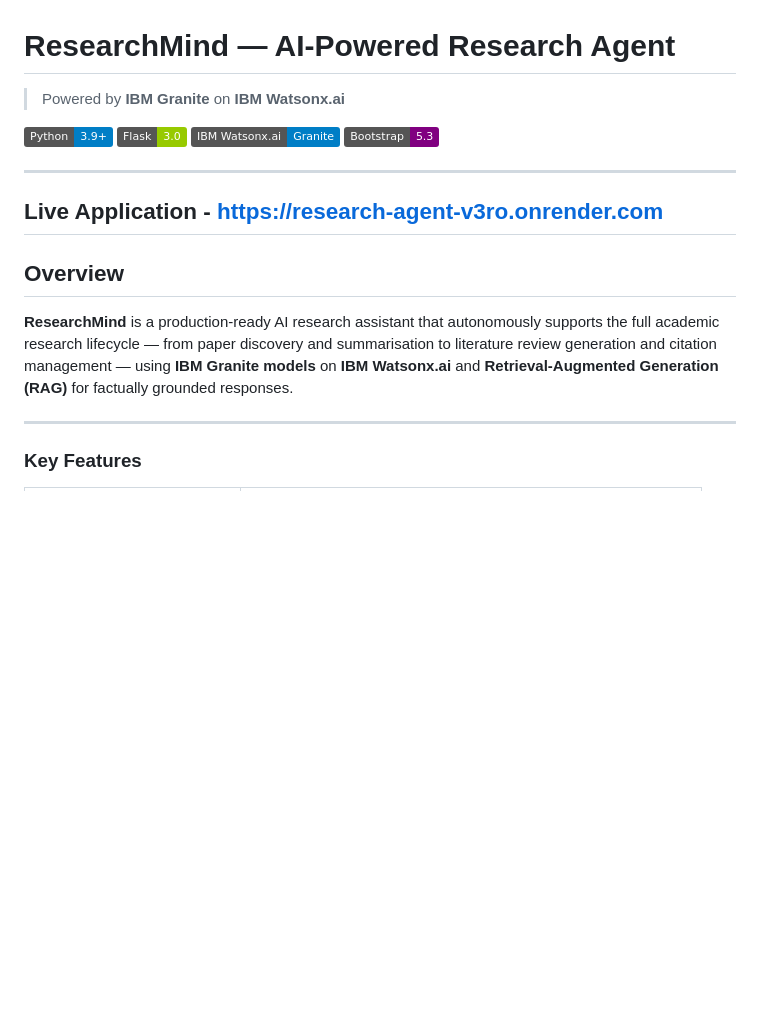
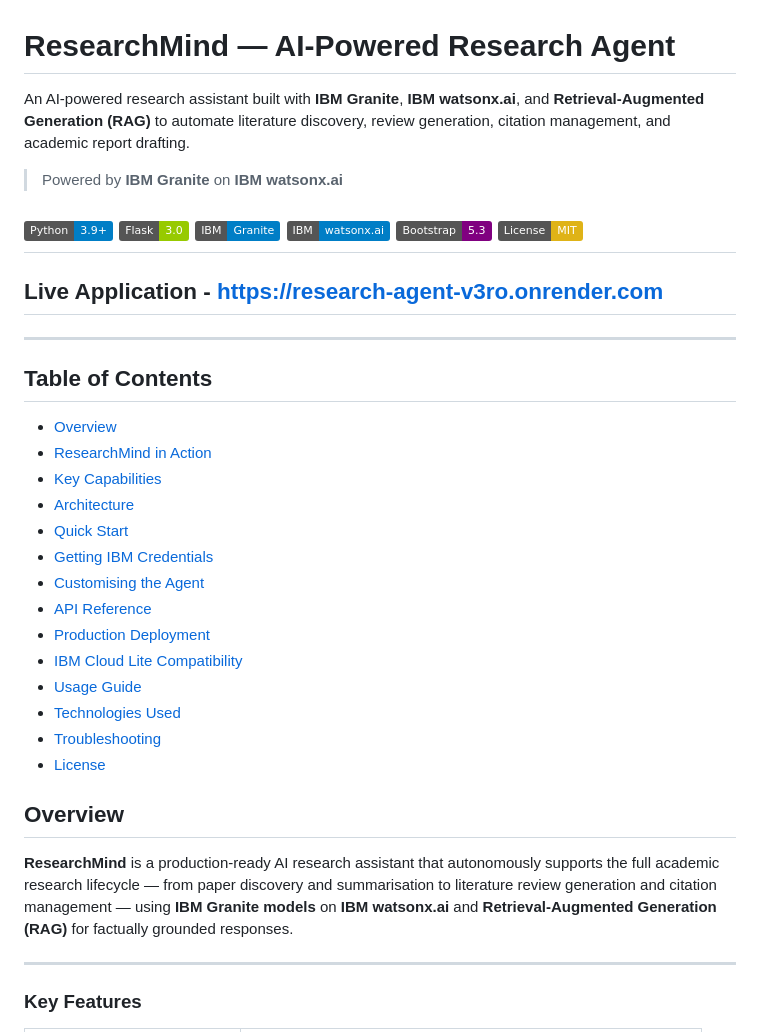
Before and after one commit to JeeniaBasu/research-agent, a Markdown page: README.md, the part around one of its changes. Drawn GitHub-style; badges without logos; blank space fills up the shorter version.

Commit message:
Update README.md
Updated README to reflect correct branding for IBM watsonx.ai and adjusted various sections for consistency.

```diff
--- a/README.md
+++ b/README.md
@@ -1,18 +1,41 @@
 
 # ResearchMind — AI-Powered Research Agent
 
->Powered by **IBM Granite** on **IBM Watsonx.ai**
+An AI-powered research assistant built with **IBM Granite**, **IBM watsonx.ai**, and **Retrieval-Augmented Generation (RAG)** to automate literature discovery, review generation, citation management, and academic report drafting.
+
+> Powered by **IBM Granite** on **IBM watsonx.ai**
 
 [![Python](https://img.shields.io/badge/Python-3.9%2B-blue?logo=python)](https://python.org)
 [![Flask](https://img.shields.io/badge/Flask-3.0-green?logo=flask)](https://flask.palletsprojects.com)
-[![IBM Watsonx](https://img.shields.io/badge/IBM%20Watsonx.ai-Granite-blue?logo=ibm)](https://www.ibm.com/watsonx)
+[![IBM Granite](https://img.shields.io/badge/IBM-Granite-blue?logo=ibm)](https://www.ibm.com/granite)
+[![IBM watsonx.ai](https://img.shields.io/badge/IBM-watsonx.ai-blue?logo=ibm)](https://www.ibm.com/watsonx)
 [![Bootstrap](https://img.shields.io/badge/Bootstrap-5.3-purple?logo=bootstrap)](https://getbootstrap.com)
+[![License: MIT](https://img.shields.io/badge/License-MIT-yellow.svg)](https://opensource.org/licenses/MIT)
+---
+## Live Application - https://research-agent-v3ro.onrender.com
 
 ---
-## Live Application - https://research-agent-v3ro.onrender.com
+
+## Table of Contents
+
+- [Overview](#overview)
+- [ResearchMind in Action](#-researchmind-in-action)
+- [Key Capabilities](#key-capabilities)
+- [Architecture](#architecture)
+- [Quick Start](#quick-start)
+- [Getting IBM Credentials](#getting-ibm-credentials)
+- [Customising the Agent](#customising-the-agent)
+- [API Reference](#api-reference)
+- [Production Deployment](#production-deployment)
+- [IBM Cloud Lite Compatibility](#ibm-cloud-lite-compatibility)
+- [Usage Guide](#usage-guide)
+- [Technologies Used](#technologies-used)
+- [Troubleshooting](#troubleshooting)
+- [License](#license)
+
 ## Overview
 
-**ResearchMind** is a production-ready AI research assistant that autonomously supports the full academic research lifecycle — from paper discovery and summarisation to literature review generation and citation management — using **IBM Granite models** on **IBM Watsonx.ai** and **Retrieval-Augmented Generation (RAG)** for factually grounded responses.
+**ResearchMind** is a production-ready AI research assistant that autonomously supports the full academic research lifecycle — from paper discovery and summarisation to literature review generation and citation management — using **IBM Granite models** on **IBM watsonx.ai** and **Retrieval-Augmented Generation (RAG)** for factually grounded responses.
 
 ---
 
```
Also changed, not shown: other parts of README.md (+8 -9 lines).
